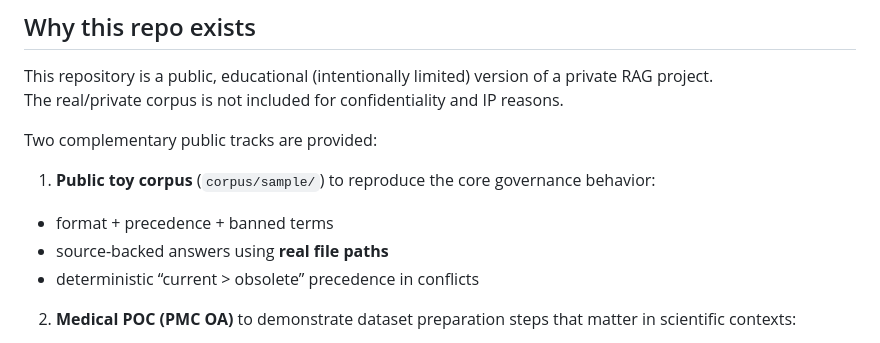
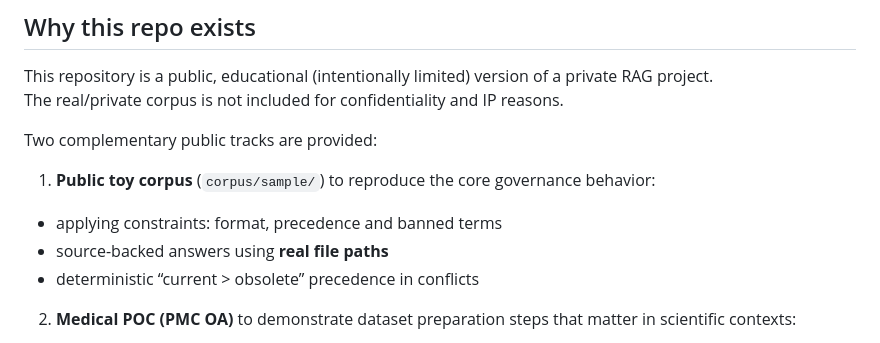
Before and after one commit to sebbreton-xyz/l3opold-vertex-rag-public, a Markdown page: README.md, the part around the change. GitHub-like rendering.

Commit message:
Update README to improve clarity on public toy corpus
Clarified the description of the public toy corpus section.

```diff
--- a/README.md
+++ b/README.md
@@ -26,7 +26,7 @@ The real/private corpus is not included for confidentiality and IP reasons.
 Two complementary public tracks are provided:
 
 1) **Public toy corpus** (`corpus/sample/`) to reproduce the core governance behavior:
-- format + precedence + banned terms
+- applying constraints: format, precedence and banned terms
 - source-backed answers using **real file paths**
 - deterministic “current > obsolete” precedence in conflicts
 
```
